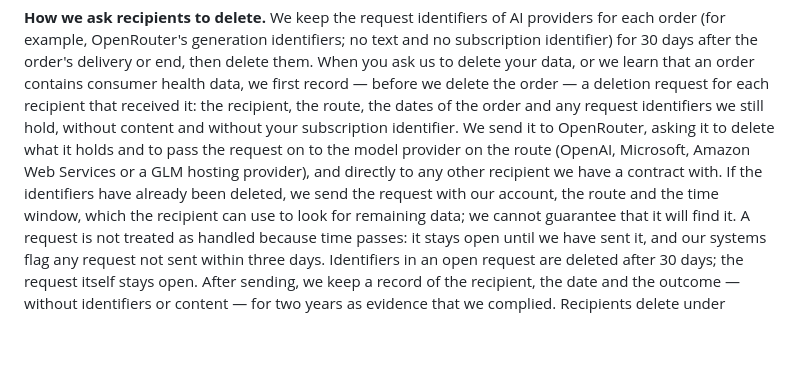
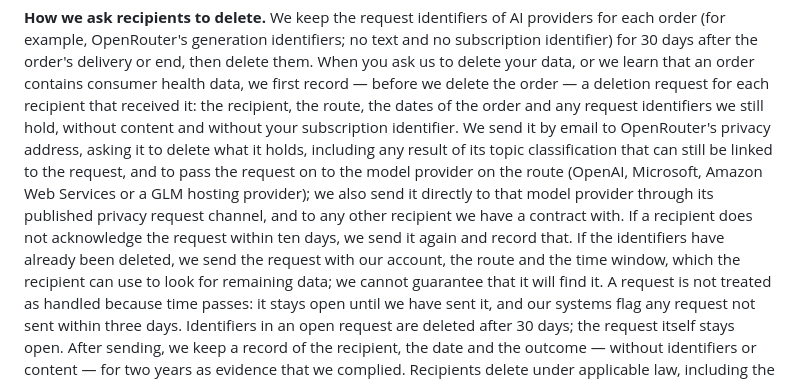
Before and after one commit to ownplacellc/ownplacellc.github.io, a Markdown page: listenbook/privacy-policy.md, the part around one of its changes. Drawn GitHub-style; blank space fills up the shorter version.

Commit message:
черновик EN: оператор классификатора по DPA OpenRouter, каналы и повтор просьб получателям, Terms 5.8 сужен по целям (НЕ публиковать)

```diff
--- a/listenbook/privacy-policy.md
+++ b/listenbook/privacy-policy.md
@@ -710,10 +710,14 @@ data, or we learn that an order contains consumer health data, we first
 record — before we delete the order — a deletion request for each recipient
 that received it: the recipient, the route, the dates of the order and any
 request identifiers we still hold, without content and without your
-subscription identifier. We send it to OpenRouter, asking it to delete what it
-holds and to pass the request on to the model provider on the route (OpenAI,
-Microsoft, Amazon Web Services or a GLM hosting provider), and directly to any
-other recipient we have a contract with. If the identifiers have already been
+subscription identifier. We send it by email to OpenRouter's privacy address,
+asking it to delete what it holds, including any result of its topic
+classification that can still be linked to the request, and to pass the
+request on to the model provider on the route (OpenAI, Microsoft, Amazon Web
+Services or a GLM hosting provider); we also send it directly to that model
+provider through its published privacy request channel, and to any other
+recipient we have a contract with. If a recipient does not acknowledge the
+request within ten days, we send it again and record that. If the identifiers have already been
 deleted, we send the request with our account, the route and the time window,
 which the recipient can use to look for remaining data; we cannot guarantee
 that it will find it. A request is not treated as handled because time
```
Also changed, not shown: other parts of listenbook/privacy-policy.md (+1 -1 lines), listenbook/terms-of-use.md (+3 -3 lines).
